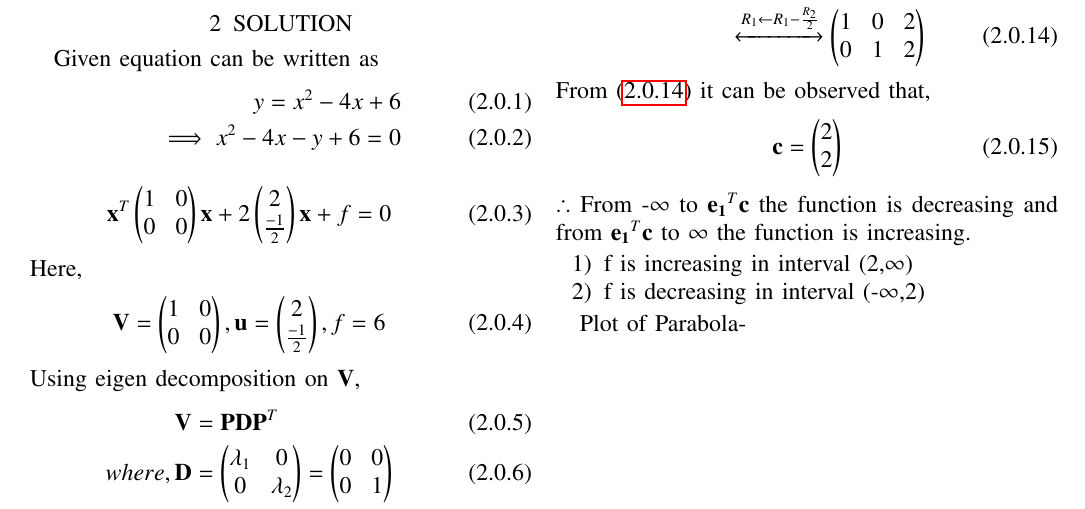
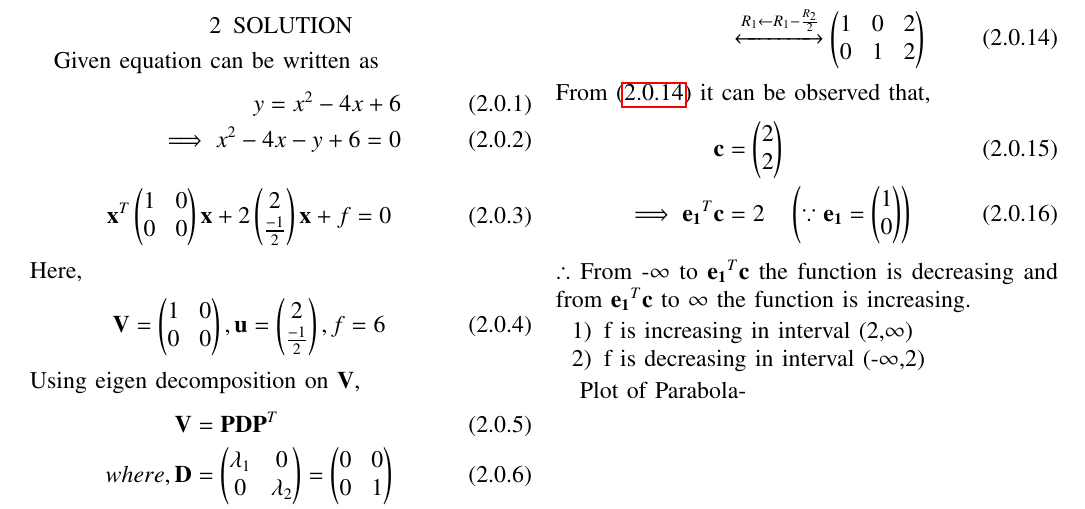
Before and after one commit to Sowmyabandi99/Assignment5, a LaTeX problem sheet (Assignment5/main.tex): part of page 1 of 2, cut so that both start at the same text. Compiled offline with pdfLaTeX.

Commit message:
Add files via upload

```diff
--- a/Assignment5/main.tex
+++ b/Assignment5/main.tex
@@ -202,6 +202,8 @@ Removing last row and representing \eqref{eq7} as augmented matrix and then conv
 From $\eqref{eq8}$ it can be observed that,
 \begin{align}
 \vec{c} &= \myvec{2 \\ 2}
+\\
+\implies \vec{e_1}^T\vec{c}&=2  \quad\brak{\because\vec{e_1}=\myvec{1\\0}}
 \end{align}
 $\therefore$ From -$\infty$ to $\vec{e_1}^T\vec{c}$ the function is decreasing and from $\vec{e_1}^T\vec{c}$ to $\infty$ the function is increasing.
 \begin{enumerate}
```
Also changed, not shown: Assignment5/Assignment5.pdf.
